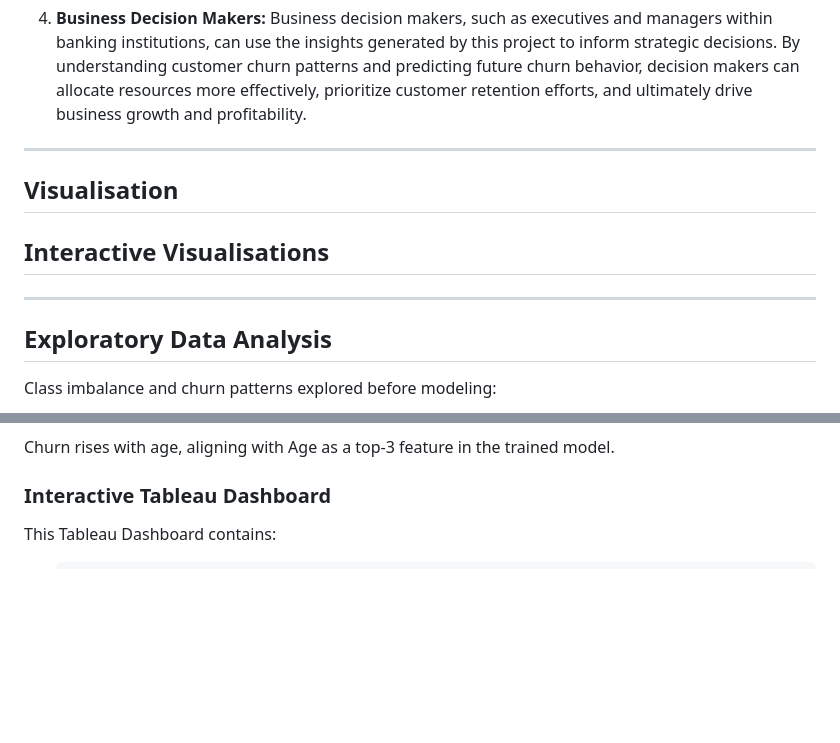
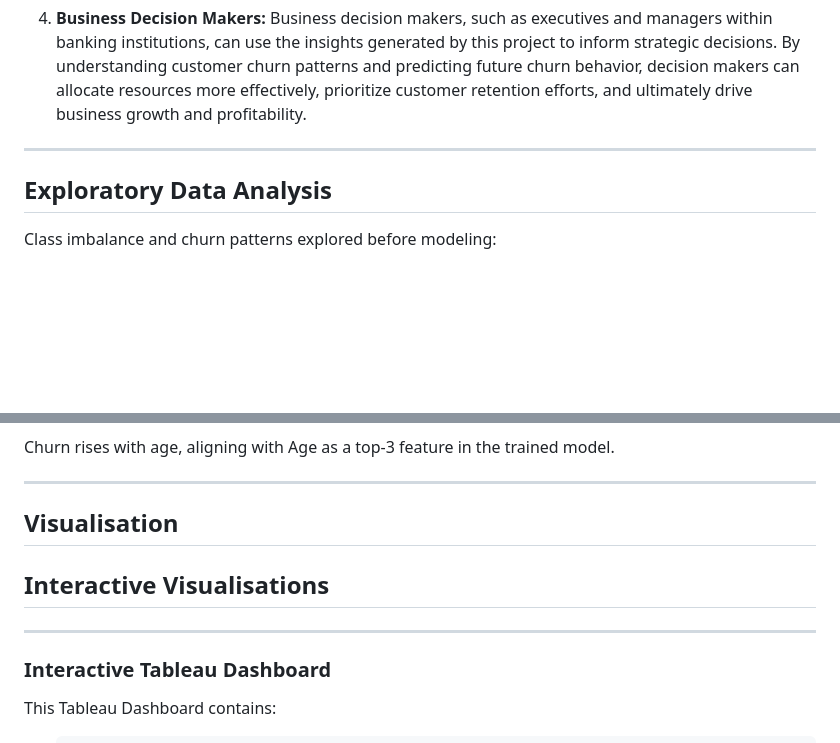
Before and after one commit to paradise2580/CREDIT-PULSE, a Markdown page: README.md, 2 parts joined by grey strips. Drawn GitHub-style; blank space fills up the shorter version.

```diff
--- a/README.md
+++ b/README.md
@@ -169,11 +169,7 @@ The churn class is a minority (~21% of customers), so accuracy alone is misleadi
 
 
 --------------------------------------------------------------------------------------------------------------------------------------------------------------------------
-## Visualisation
 
-## Interactive Visualisations
-
---------------------------------------------------------------------------------------------------------------------------------------------------------------------------
 ## Exploratory Data Analysis
 Class imbalance and churn patterns explored before modeling:
 
@@ -194,6 +190,15 @@ German customers churn at nearly 2x the rate of France/Spain — consistent with
 </p>
 
 Churn rises with age, aligning with Age as a top-3 feature in the trained model.
+
+-----------------------------------------------------------------------------------------------------------------------------------------------------------------------------
+
+## Visualisation
+
+## Interactive Visualisations
+
+-----------------------------------------------------------------------------------------------------------------------------------------------------------------------------
+
 
 
 ### **Interactive Tableau Dashboard**
```
